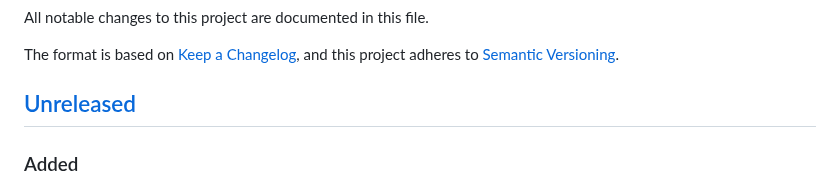
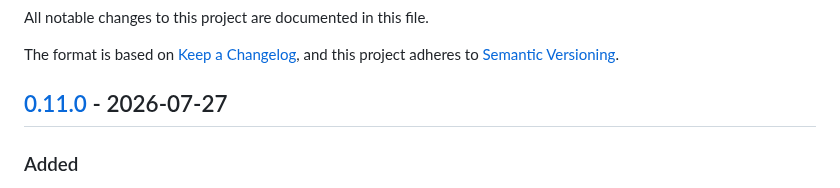
Before and after one commit to jchultarsky/mirador, a Markdown page: CHANGELOG.md, the part around one of its changes. Drawn GitHub-style.

```diff
--- a/CHANGELOG.md
+++ b/CHANGELOG.md
@@ -5,7 +5,7 @@ All notable changes to this project are documented in this file.
 The format is based on [Keep a Changelog](https://keepachangelog.com/en/1.1.0/),
 and this project adheres to [Semantic Versioning](https://semver.org/spec/v2.0.0.html).
 
-## [Unreleased]
+## [0.11.0] - 2026-07-27
 
 ### Added
 
```
Also changed, not shown: other parts of CHANGELOG.md (+2 -1 lines), README.md (+2 -2 lines), docs/demo.gif, 2 other files.
